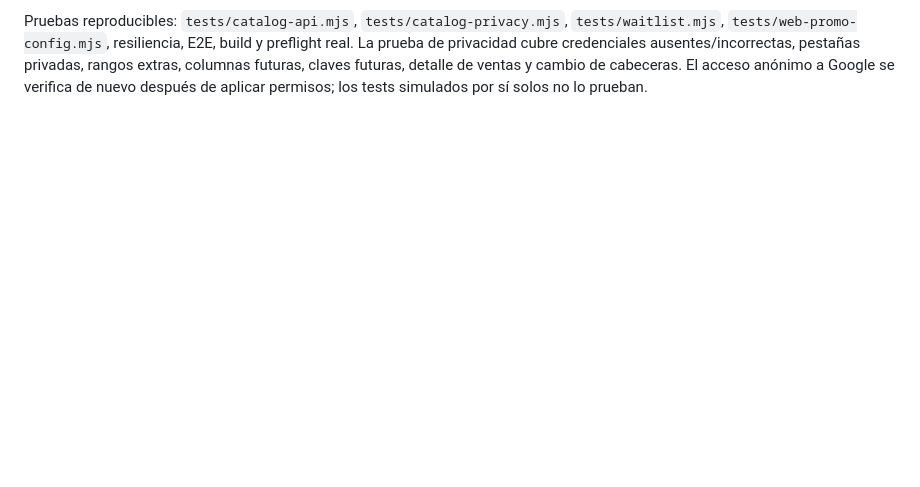
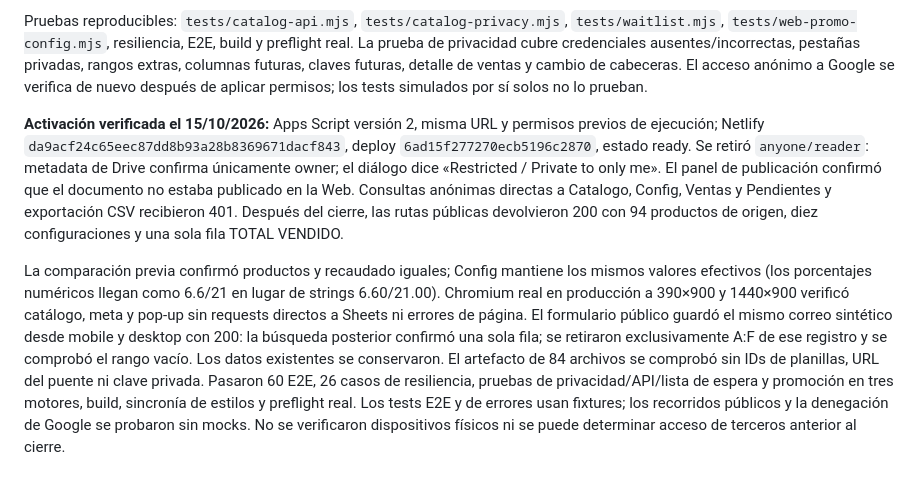
Before and after one commit to brenherrada/ventasbrenda, a Markdown page: CONFIG.md, the part around the change. GitHub-like rendering; blank space fills up the shorter version.

Commit message:
docs: record private catalog migration verification [skip ci]

```diff
--- a/CONFIG.md
+++ b/CONFIG.md
@@ -142,3 +142,8 @@ Presupuesto de lectura: dos intentos solo ante fallas transitorias, 12 s y 5 s c
 Puerta de activación: publicar y comprobar el puente; comparar productos, configuración efectiva y recaudado con el runtime vigente; publicar Netlify; quitar permiso general y cualquier publicación web; verificar rechazo anónimo de lectura/exportación y que los tres recursos públicos sigan funcionando. Verificar también formulario real, duplicados y retiro exclusivo del registro sintético. **No revertir a una Sheet pública como rollback**: mantener permisos restringidos y corregir el puente o el código; Google conserva la versión 1 del puente para la lista de espera, que no sirve el catálogo.
 
 Pruebas reproducibles: `tests/catalog-api.mjs`, `tests/catalog-privacy.mjs`, `tests/waitlist.mjs`, `tests/web-promo-config.mjs`, resiliencia, E2E, build y preflight real. La prueba de privacidad cubre credenciales ausentes/incorrectas, pestañas privadas, rangos extras, columnas futuras, claves futuras, detalle de ventas y cambio de cabeceras. El acceso anónimo a Google se verifica de nuevo después de aplicar permisos; los tests simulados por sí solos no lo prueban.
+
+
+**Activación verificada el 15/10/2026:** Apps Script versión 2, misma URL y permisos previos de ejecución; Netlify `da9acf24c65eec87dd8b93a28b8369671dacf843`, deploy `6ad15f277270ecb5196c2870`, estado ready. Se retiró `anyone/reader`: metadata de Drive confirma únicamente owner; el diálogo dice «Restricted / Private to only me». El panel de publicación confirmó que el documento no estaba publicado en la Web. Consultas anónimas directas a Catalogo, Config, Ventas y Pendientes y exportación CSV recibieron 401. Después del cierre, las rutas públicas devolvieron 200 con 94 productos de origen, diez configuraciones y una sola fila TOTAL VENDIDO.
+
+La comparación previa confirmó productos y recaudado iguales; Config mantiene los mismos valores efectivos (los porcentajes numéricos llegan como 6.6/21 en lugar de strings 6.60/21.00). Chromium real en producción a 390×900 y 1440×900 verificó catálogo, meta y pop-up sin requests directos a Sheets ni errores de página. El formulario público guardó el mismo correo sintético desde mobile y desktop con 200: la búsqueda posterior confirmó una sola fila; se retiraron exclusivamente A:F de ese registro y se comprobó el rango vacío. Los datos existentes se conservaron. El artefacto de 84 archivos se comprobó sin IDs de planillas, URL del puente ni clave privada. Pasaron 60 E2E, 26 casos de resiliencia, pruebas de privacidad/API/lista de espera y promoción en tres motores, build, sincronía de estilos y preflight real. Los tests E2E y de errores usan fixtures; los recorridos públicos y la denegación de Google se probaron sin mocks. No se verificaron dispositivos físicos ni se puede determinar acceso de terceros anterior al cierre.
```
